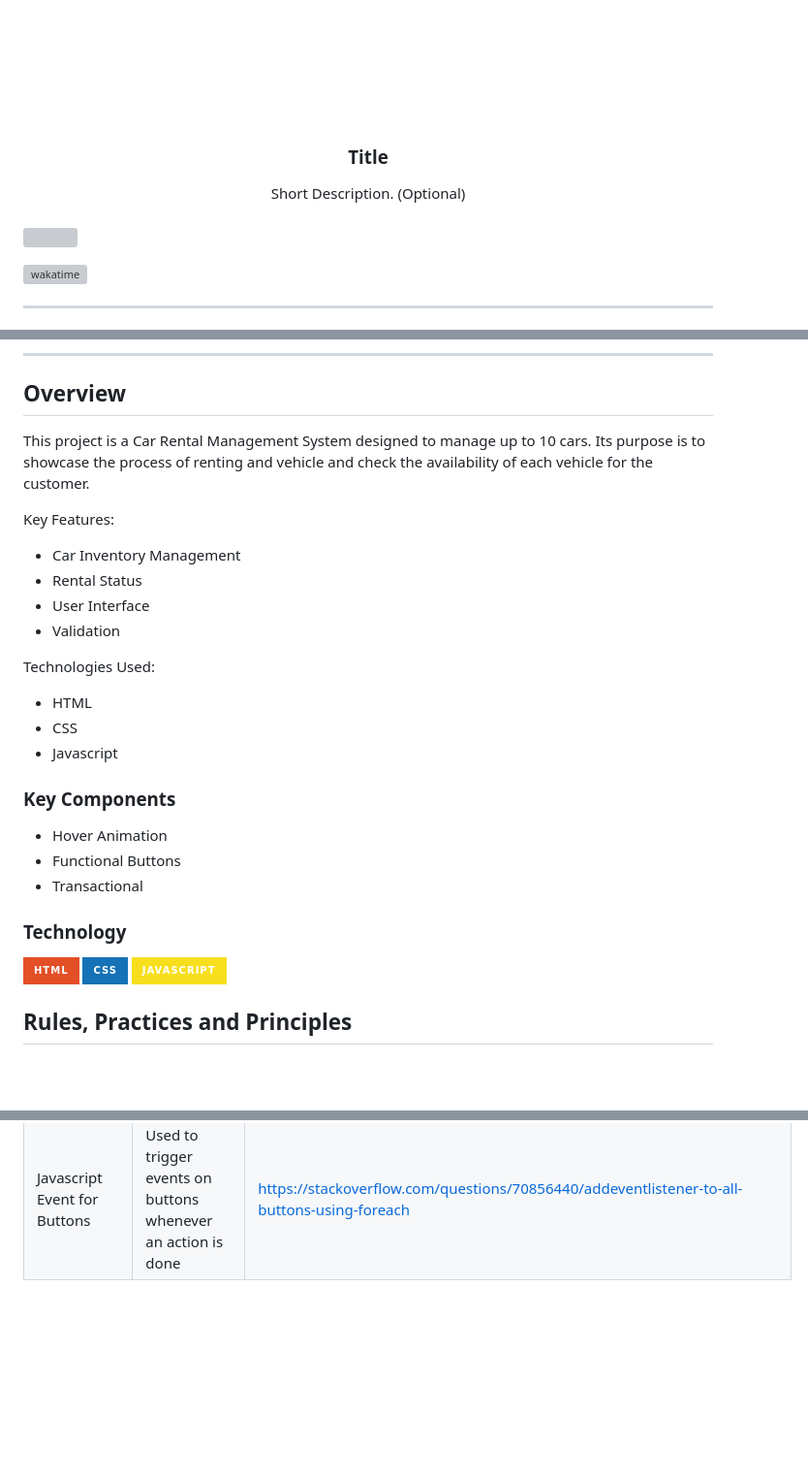
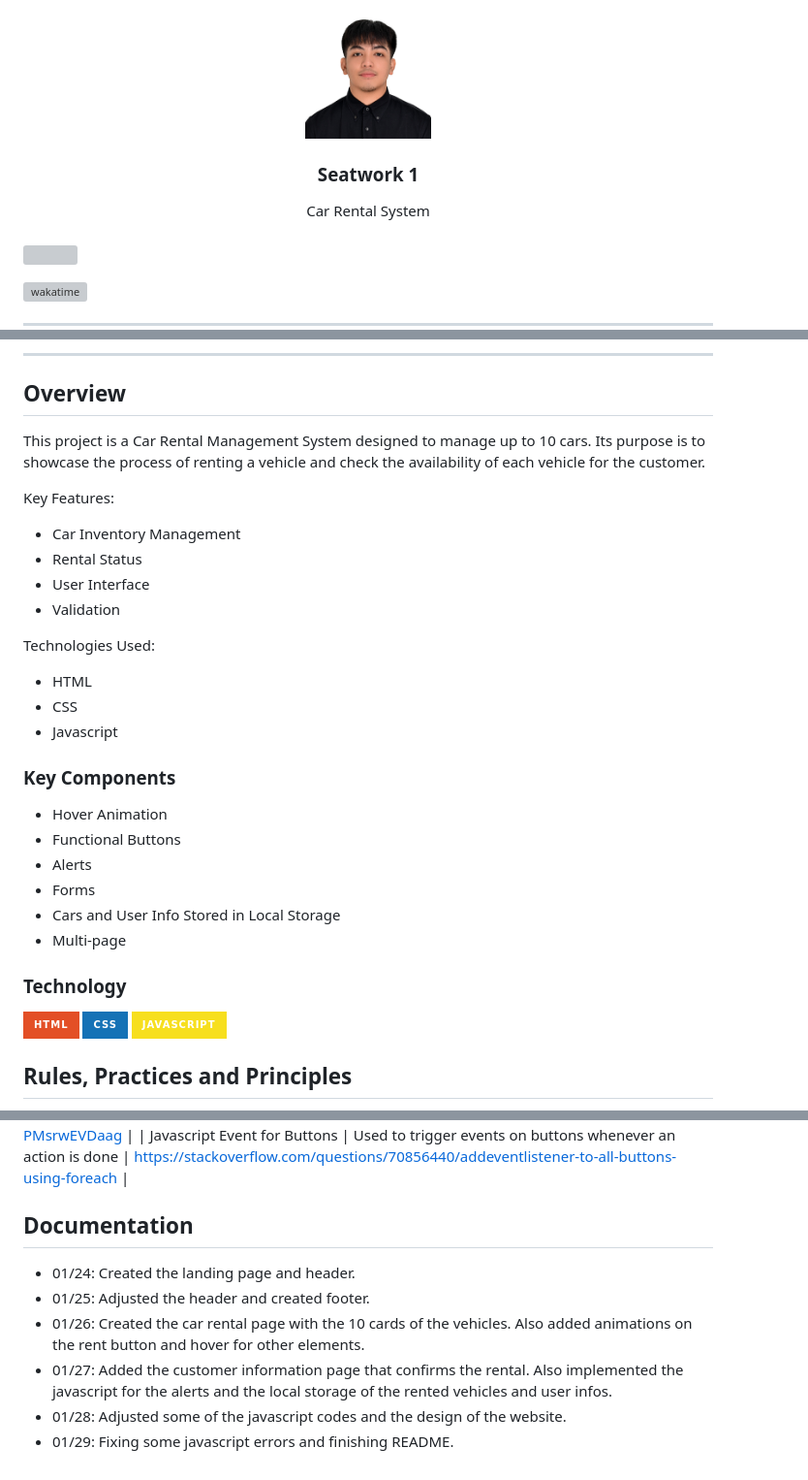
Before and after one commit to sdecena/AWD-Seatwork-1, a Markdown page: readme.md, 3 parts joined by grey strips. Shown: that part at 97% size. GitHub-like rendering; pictures changed too: assets/img/2x2.jpeg (added); badges without logos; blank space fills up the shorter version; grey boxes are pictures that could not be loaded.

Commit message:
docs(README): updated README

```diff
--- a/readme.md
+++ b/readme.md
@@ -6,14 +6,14 @@
 <div align="center">
   <a href="https://github.com/sdecena/">
   <!-- TODO: If you want to add logo or banner you can add it here -->
-    <img src="./assets/img/nyebe_white.png" alt="Nyebe" width="130" height="100">
+    <img src="./assets/img/2x2.jpeg" alt="pic" width="130" height="130">
   </a>
 <!-- TODO: Change Title to the name of the title of your Project -->
-  <h3 align="center">Title</h3>
+  <h3 align="center">Seatwork 1</h3>
 </div>
 <!-- TODO: Make a short description -->
 <div align="center">
-  Short Description. (Optional)
+  Car Rental System
 </div>
 
 <br />
@@ -62,7 +62,7 @@
 
 <!-- TODO: To be changed -->
 <!-- The following are just sample -->
-This project is a Car Rental Management System designed to manage up to 10 cars. Its purpose is to showcase the process of renting and vehicle and check the availability of each vehicle for the customer.
+This project is a Car Rental Management System designed to manage up to 10 cars. Its purpose is to showcase the process of renting a vehicle and check the availability of each vehicle for the customer.
 
 Key Features:
 
@@ -78,18 +78,22 @@ Technologies Used:
 - CSS
 - Javascript
 
+
 ### Key Components
 <!-- TODO: List of Key Components -->
 <!-- The following are just sample -->
 - Hover Animation
 - Functional Buttons
-- Transactional
+- Alerts
+- Forms
+- Cars and User Info Stored in Local Storage
+- Multi-page
+
+
 
 ### Technology
 <!-- TODO: List of Technology Used -->
-![HTML](https://img.shields.io/badge/HTML-E34F26?style=for-the-badge&logo=html5&logoColor=white)
-![CSS](https://img.shields.io/badge/CSS-1572B6?style=for-the-badge&logo=css3&logoColor=white)
-![JavaScript](https://img.shields.io/badge/JavaScript-F7DF1E?style=for-the-badge&logo=javascript&logoColor=white)
+![HTML](https://img.shields.io/badge/HTML-E34F26?style=for-the-badge&logo=html5&logoColor=white) ![CSS](https://img.shields.io/badge/CSS-1572B6?style=for-the-badge&logo=css3&logoColor=white) ![JavaScript](https://img.shields.io/badge/JavaScript-F7DF1E?style=for-the-badge&logo=javascript&logoColor=white)
 
 ## Rules, Practices and Principles
 1. Always use `WD-` in the front of the Title of the Project for the Subject followed by your custom naming.
@@ -144,3 +148,16 @@ WD-ProjectName
 | Car 10 Image | Used for the Car 10 Image. | https://static0.carbuzzimages.com/wordpress/wp-content/uploads/gallery-images/original/805000/700/805702.jpg |
 | Main Page Background | Used for the Background Image of the Main Page. | https://unsplash.com/photos/a-parking-lot-filled-with-lots-of-parked-cars-PMsrwEVDaag |
 | Javascript Event for Buttons | Used to trigger events on buttons whenever an action is done | https://stackoverflow.com/questions/70856440/addeventlistener-to-all-buttons-using-foreach |
+
+
+
+
+
+## Documentation
+
+- 01/24: Created the landing page and header.
+- 01/25: Adjusted the header and created footer.
+- 01/26: Created the car rental page with the 10 cards of the vehicles. Also added animations on the rent button and hover for other elements.
+- 01/27: Added the customer information page that confirms the rental. Also implemented the javascript for the alerts and the local storage of the rented vehicles and user infos.
+- 01/28: Adjusted some of the javascript codes and the design of the website.
+- 01/29: Fixing some javascript errors and finishing README.
```
Also changed, not shown: other parts of readme.md (+1 -1 lines), 6 other files.
